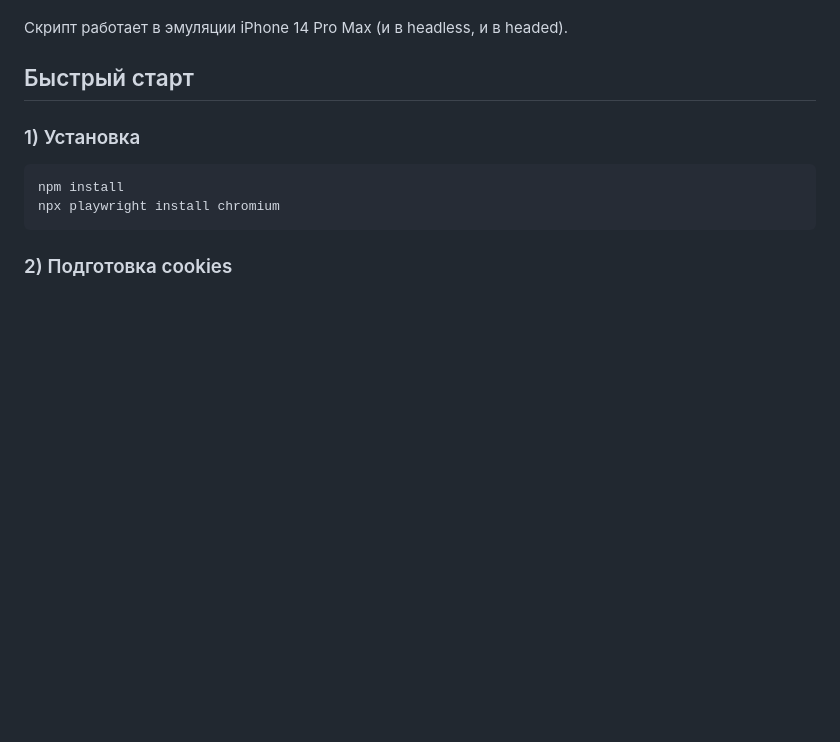
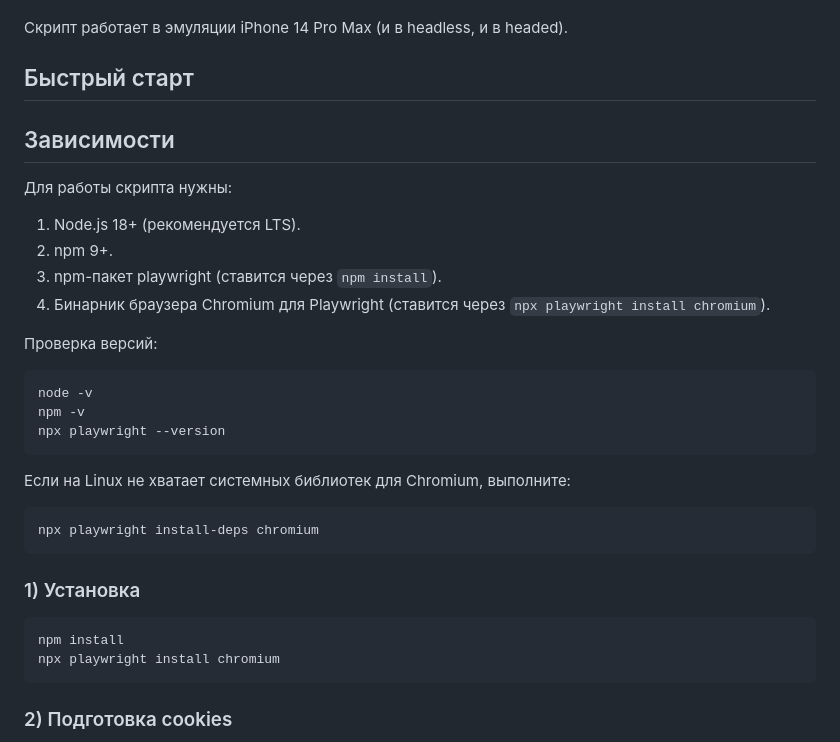
Before and after one commit to ilyasilkin27/hh-auto-clicker, a Markdown page: README.md, the part around the change. GitHub-like rendering; blank space fills up the shorter version.

Commit message:
docs: Update README with installation dependencies and version checks

````diff
--- a/README.md
+++ b/README.md
@@ -12,6 +12,29 @@
 Скрипт работает в эмуляции iPhone 14 Pro Max (и в headless, и в headed).
 
 ## Быстрый старт
+
+## Зависимости
+
+Для работы скрипта нужны:
+
+1. Node.js 18+ (рекомендуется LTS).
+2. npm 9+.
+3. npm-пакет playwright (ставится через `npm install`).
+4. Бинарник браузера Chromium для Playwright (ставится через `npx playwright install chromium`).
+
+Проверка версий:
+
+```bash
+node -v
+npm -v
+npx playwright --version
+```
+
+Если на Linux не хватает системных библиотек для Chromium, выполните:
+
+```bash
+npx playwright install-deps chromium
+```
 
 ### 1) Установка
 
````
